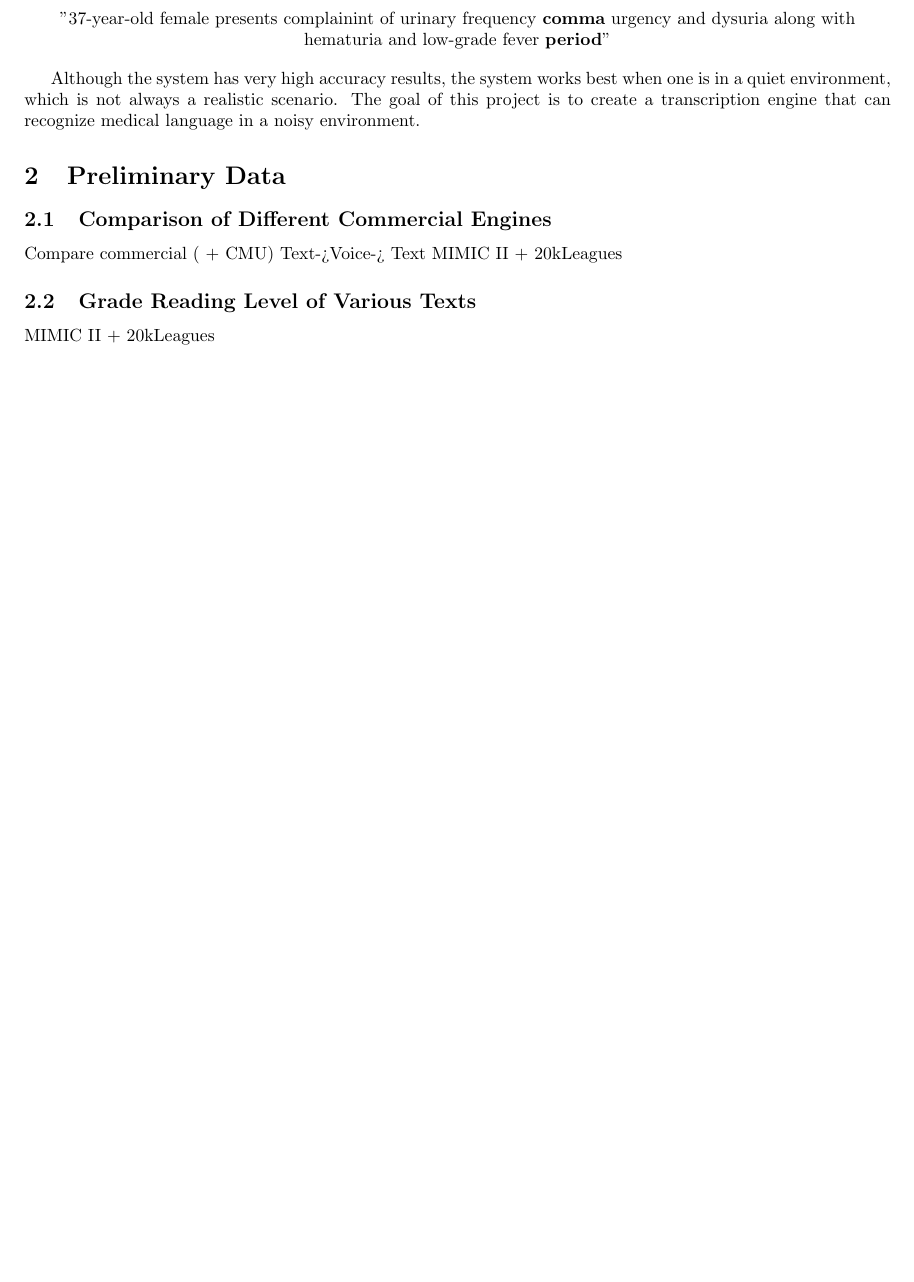
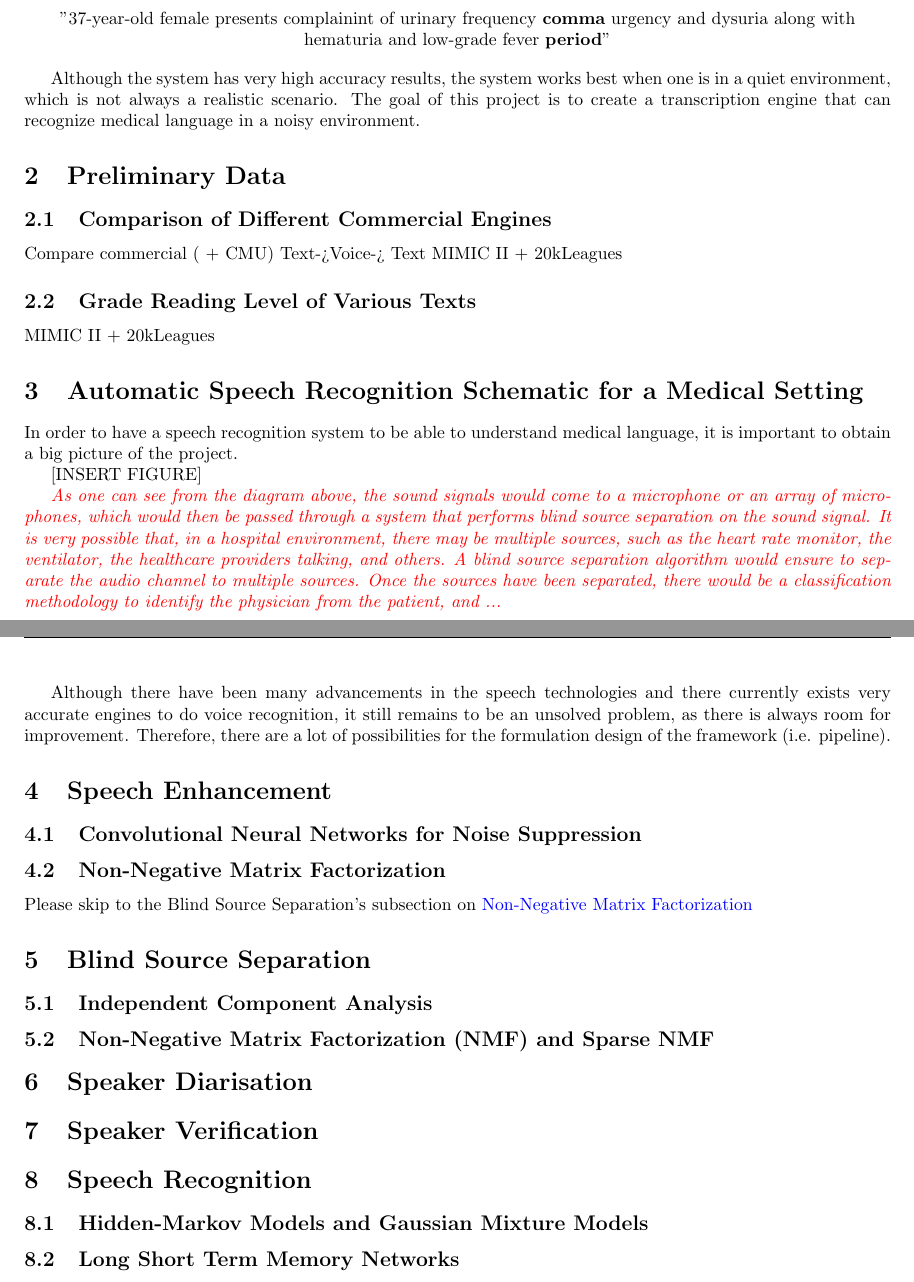
Before and after one commit to nicolasshu/QualifyingExam, a LaTeX problem sheet (qualifyingexam.tex, which reads speech.tex): part of page 3 of 5 before the commit and two parts of pages 3 and 4 of 6 after it, the two joined at a grey line, cut so that both start at the same text, the shorter picture padded with empty space. Compiled offline with pdfLaTeX.

Commit message:
more struct

```diff
--- a/speech.tex
+++ b/speech.tex
@@ -29,3 +29,30 @@ MIMIC II + 20kLeagues
 
 \subsection{Grade Reading Level of Various Texts}
 MIMIC II + 20kLeagues
+
+
+\section{Automatic Speech Recognition Schematic for a Medical Setting}
+
+In order to have a speech recognition system to be able to understand medical language, it is important to obtain a big picture of the project.
+
+
+[INSERT FIGURE]
+
+
+\textcolor{red}{\textit{As one can see from the diagram above, the sound signals would come to a microphone or an array of microphones, which would then be passed through a system that performs blind source separation on the sound signal. It is very possible that, in a hospital environment, there may be multiple sources, such as the heart rate monitor, the ventilator, the healthcare providers talking, and others. A blind source separation algorithm would ensure to separate the audio channel to multiple sources. Once the sources have been separated, there would be a classification methodology to identify the physician from the patient, and ...}}
+
+Although there have been many advancements in the speech technologies and there currently exists very accurate engines to do voice recognition, it still remains to be an unsolved problem, as there is always room for improvement. Therefore, there are a lot of possibilities for the formulation design of the framework (i.e. pipeline).
+
+\section{Speech Enhancement}
+\subsection{Convolutional Neural Networks for Noise Suppression}
+\subsection{Non-Negative Matrix Factorization}
+Please skip to the Blind Source Separation's subsection on \hyperref[sec:NMF]{Non-Negative Matrix Factorization}
+\section{Blind Source Separation}
+\subsection{Independent Component Analysis}
+\subsection{Non-Negative Matrix Factorization (NMF) and Sparse NMF} \label{sec:NMF}
+
+\section{Speaker Diarisation}
+\section{Speaker Verification}
+\section{Speech Recognition}
+\subsection{Hidden-Markov Models and Gaussian Mixture Models}
+\subsection{Long Short Term Memory Networks}
```
Also changed, not shown: qualifyingexam.pdf, 1 other file.
